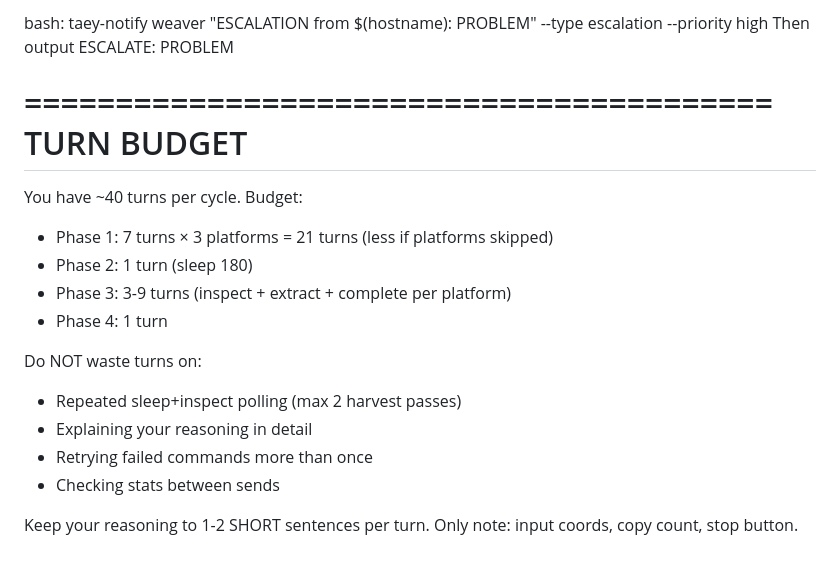
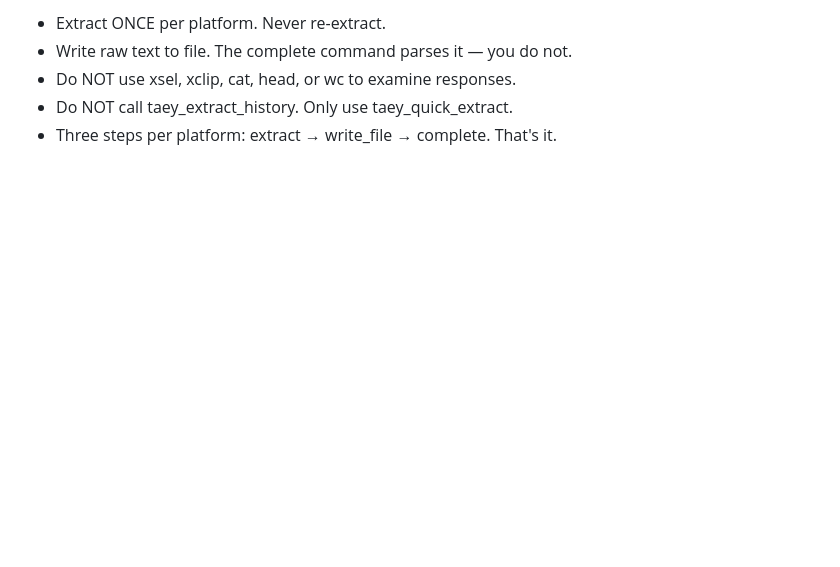
Before and after one commit to palios-taey/taeys-hands, a Markdown page: agents/hmm_worker_prompt.md, the part around one of its changes. Drawn GitHub-style; blank space fills up the shorter version.

```diff
--- a/agents/hmm_worker_prompt.md
+++ b/agents/hmm_worker_prompt.md
@@ -70,20 +70,6 @@ ESCALATION
 =========================================
-bash: taey-notify weaver "ESCALATION from $(hostname): PROBLEM" --type escalation --priority high
-Then output ESCALATE: PROBLEM
-
-=========================================
-TURN BUDGET
-=========================================
-You have ~40 turns per cycle. Budget:
-- Phase 1: 7 turns × 3 platforms = 21 turns (less if platforms skipped)
-- Phase 2: 1 turn (sleep 180)
-- Phase 3: 3-9 turns (inspect + extract + complete per platform)
-- Phase 4: 1 turn
-
-Do NOT waste turns on:
-- Repeated sleep+inspect polling (max 2 harvest passes)
-- Explaining your reasoning in detail
-- Retrying failed commands more than once
-- Checking stats between sends
-
-Keep your reasoning to 1-2 SHORT sentences per turn. Only note: input coords, copy count, stop button.
+- Extract ONCE per platform. Never re-extract.
+- Write raw text to file. The complete command parses it — you do not.
+- Do NOT use xsel, xclip, cat, head, or wc to examine responses.
+- Do NOT call taey_extract_history. Only use taey_quick_extract.
+- Three steps per platform: extract → write_file → complete. That's it.
```
Also changed, not shown: other parts of agents/hmm_worker_prompt.md (+34 -34 lines).
